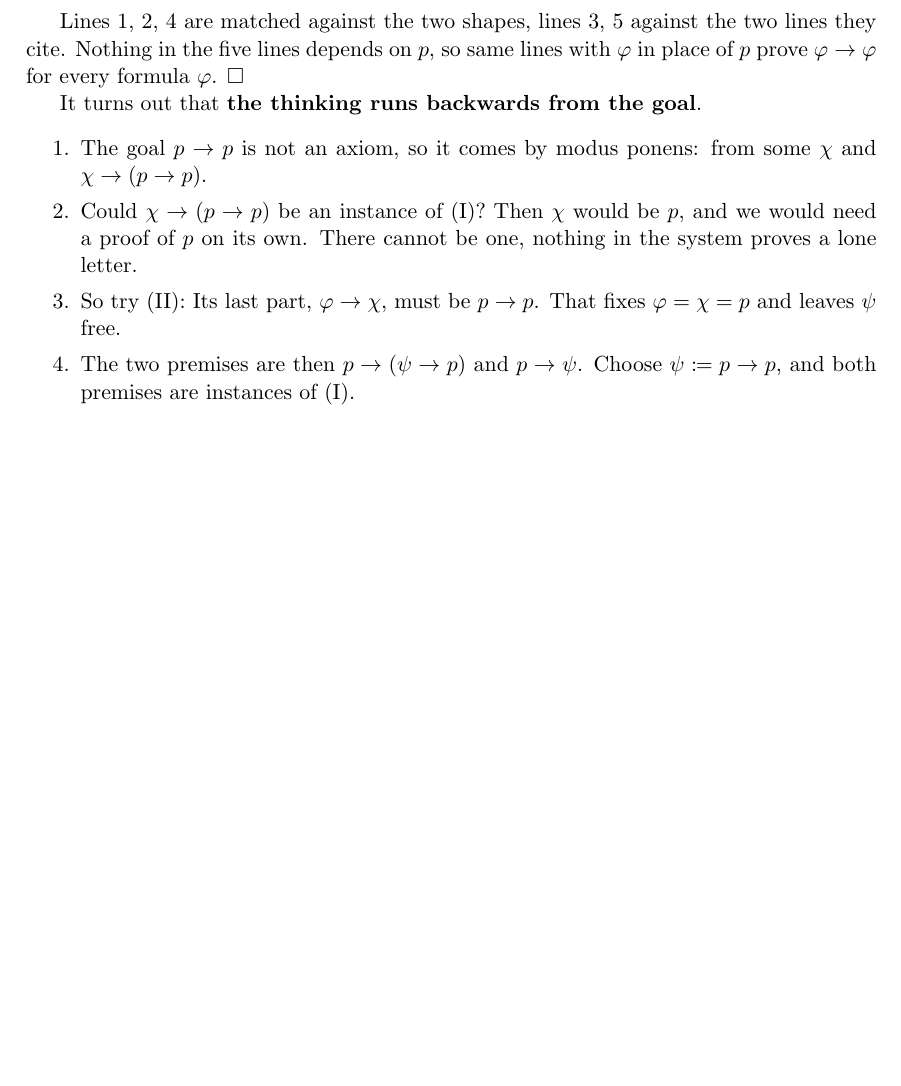
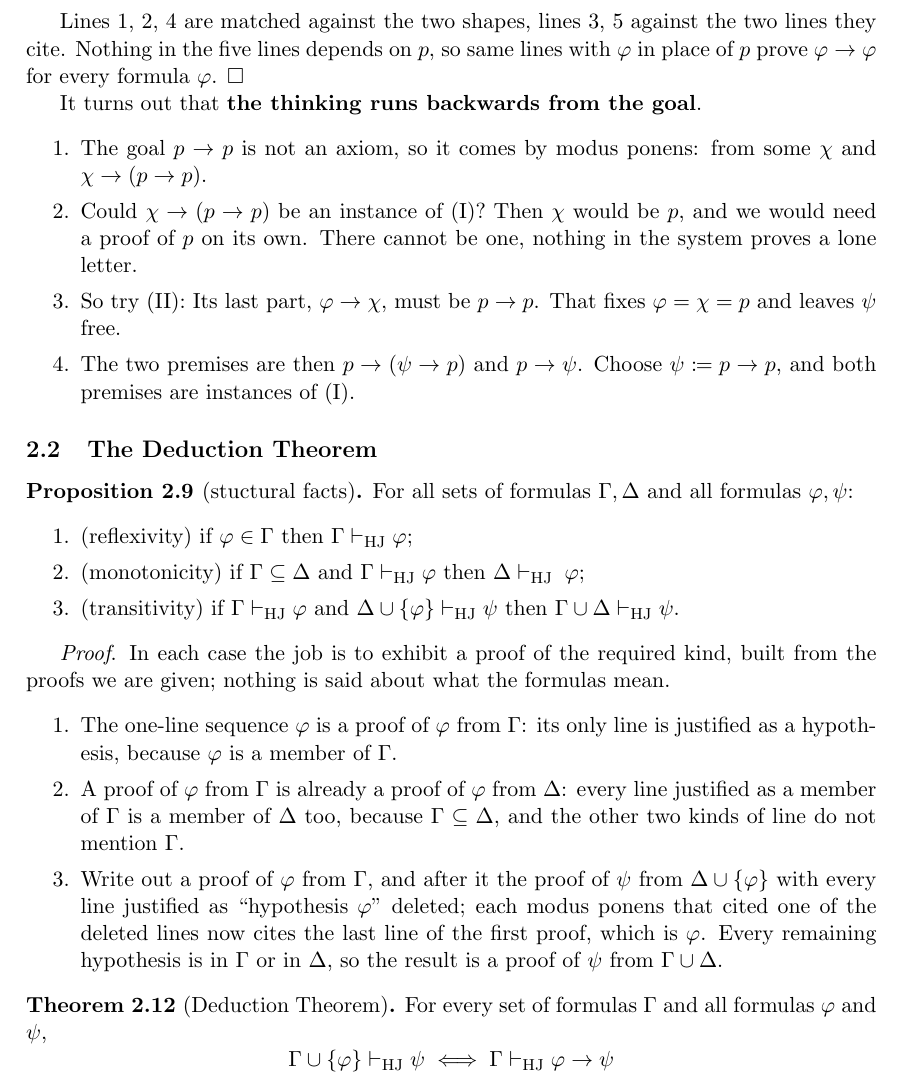
Before and after one commit to alexlhtam/notes, a LaTeX document (logic/type-theory.tex): part of page 7 of 7, cut so that both start at the same text, the shorter picture padded with empty space. Compiled offline with pdfLaTeX.

Commit message:
add section 2.2 the deduction theorem

```diff
--- a/logic/type-theory.tex
+++ b/logic/type-theory.tex
@@ -435,7 +435,36 @@ what $\omega$ does, and \textsf{Y I} runs forever.
   \end{enumerate}
 \end{lemma}
 
+\msubsection{2.2}{The Deduction Theorem}
 
+\begin{prop}{2.9}[stuctural facts]
+  For all sets of formulas $\Gamma, \Delta$ and all formulas $\varphi, \psi$:
+  \begin{enumerate}
+    \item (reflexivity) if $\varphi \in \Gamma$ then $\Gamma \vdash_\text{HJ} \varphi$;
+    \item (monotonicity) if $\Gamma \subseteq \Delta$ and $\Gamma \vdash_\text{HJ} \varphi$ then $\Delta \vdash_\text{HJ
+    } \varphi$;
+    \item (transitivity) if $\Gamma \vdash_\text{HJ} \varphi$ and $\Delta \cup \{ \varphi \} \vdash_\text{HJ} \psi$
+    then $\Gamma \cup \Delta \vdash_\text{HJ} \psi$.
+  \end{enumerate}
 
+  \textit{Proof}. In each case the job is to exhibit a proof of the required kind, built from the proofs
+  we are given; nothing is said about what the formulas mean.
+  \begin{enumerate}
+    \item The one-line sequence $\varphi$ is a proof of $\varphi$ from $\Gamma$: its only line is justified
+    as a hypothesis, because $\varphi$ is a member of $\Gamma$.
+    \item A proof of $\varphi$ from $\Gamma$ is already a proof of $\varphi$ from $\Delta$: every line justified as a
+    member of $\Gamma$ is a member of $\Delta$ too, because $\Gamma \subseteq \Delta$, and the other two kinds of line
+    do not mention $\Gamma$.
+    \item Write out a proof of $\varphi$ from $\Gamma$, and after it the proof of $\psi$ from $\Delta \cup \{ \varphi \}
+    $ with every line justified as ``hypothesis $\varphi$'' deleted; each modus ponens that cited one of the deleted
+    lines  now cites the last line of the first proof, which is $\varphi$. Every remaining hypothesis is in $\Gamma$ or
+    in $\Delta$, so the result is a proof of $\psi$ from $\Gamma \cup \Delta$.
+  \end{enumerate}
+\end{prop}
+
+\begin{theorem}{2.12}[Deduction Theorem]
+  For every set of formulas $\Gamma$ and all formulas $\varphi$ and $\psi$,
+  \[\Gamma \cup \{ \varphi \} \vdash_\text{HJ} \psi \iff \Gamma \vdash_\text{HJ} \varphi \to \psi\]
+\end{theorem}
 
 \end{document}
```
